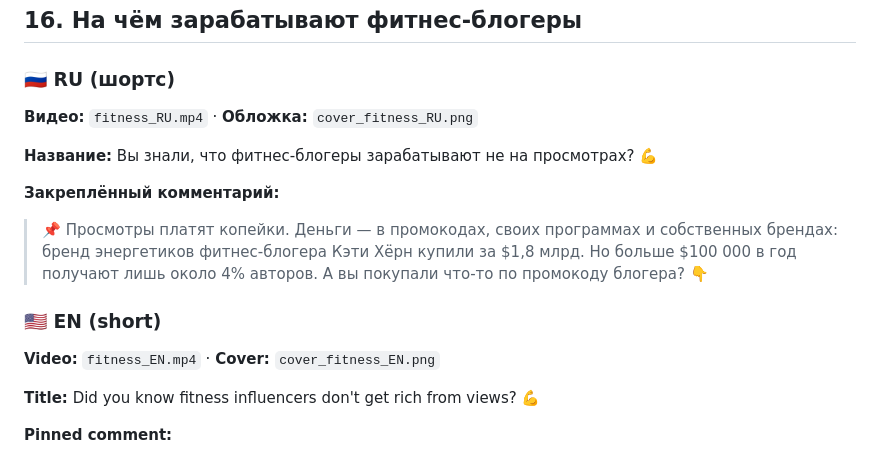
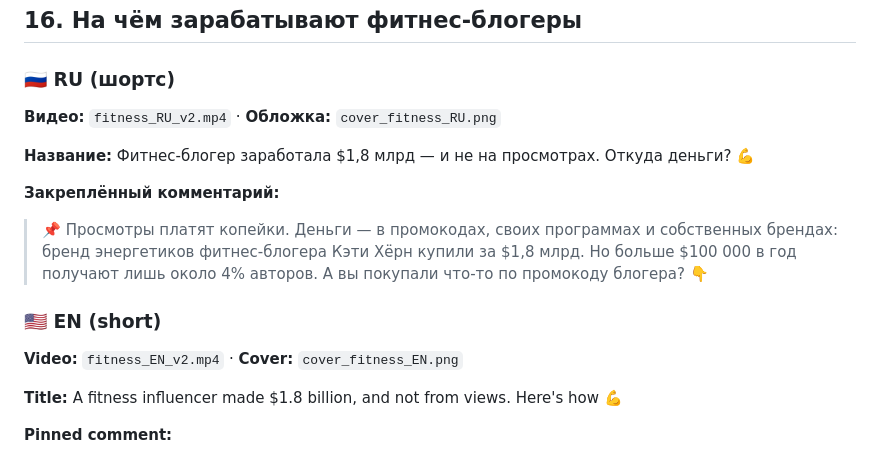
Before and after one commit to maletabeat-ops/explainer-videos, a Markdown page: instagram_posts.md, the part around the change. Drawn GitHub-style.

Commit message:
Fitness v2 titles
Co-Authored-By: Claude Opus 5.5 <noreply@anthropic.com>
Claude-Session: https://claude.ai/code/session_01SMFBPjwPjuqX3M7z3tKV5A

```diff
--- a/instagram_posts.md
+++ b/instagram_posts.md
@@ -628,18 +628,18 @@ Would you still open a café after watching this, or just brew at home? 👇
 ## 16. На чём зарабатывают фитнес-блогеры
 
 ### 🇷🇺 RU (шортс)
-**Видео:** `fitness_RU.mp4` · **Обложка:** `cover_fitness_RU.png`
+**Видео:** `fitness_RU_v2.mp4` · **Обложка:** `cover_fitness_RU.png`
 
-**Название:** Вы знали, что фитнес-блогеры зарабатывают не на просмотрах? 💪
+**Название:** Фитнес-блогер заработала $1,8 млрд — и не на просмотрах. Откуда деньги? 💪
 
 **Закреплённый комментарий:**
 > 📌 Просмотры платят копейки. Деньги — в промокодах, своих программах и собственных брендах: бренд энергетиков фитнес-блогера Кэти Хёрн купили за $1,8 млрд. Но больше $100 000 в год получают лишь около 4% авторов.
 > А вы покупали что-то по промокоду блогера? 👇
 
 ### 🇺🇸 EN (short)
-**Video:** `fitness_EN.mp4` · **Cover:** `cover_fitness_EN.png`
+**Video:** `fitness_EN_v2.mp4` · **Cover:** `cover_fitness_EN.png`
 
-**Title:** Did you know fitness influencers don't get rich from views? 💪
+**Title:** A fitness influencer made $1.8 billion, and not from views. Here's how 💪
 
 **Pinned comment:**
 > 📌 Views pay pennies. The money is in promo codes, programs and their own brands: fitness influencer Katy Hearn's energy drink brand sold for $1.8 billion. But only about 4% of creators make over $100K a year.
```
